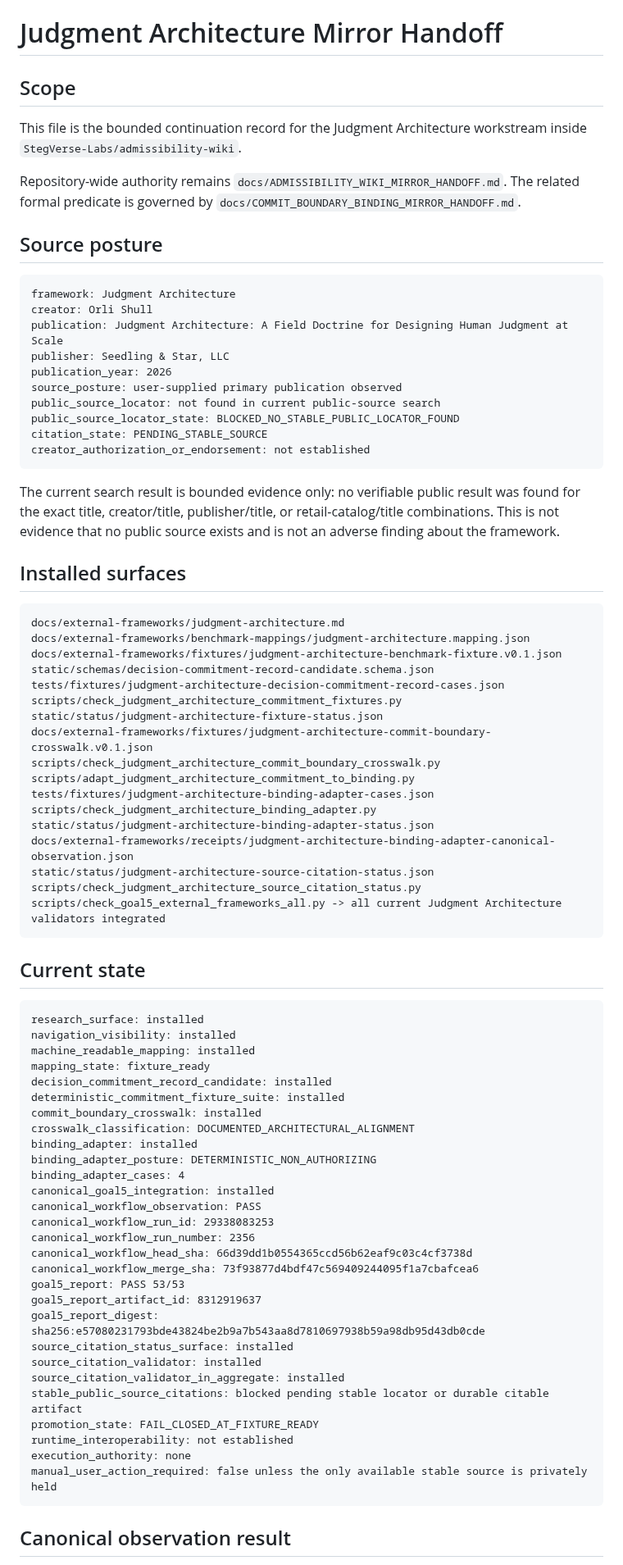
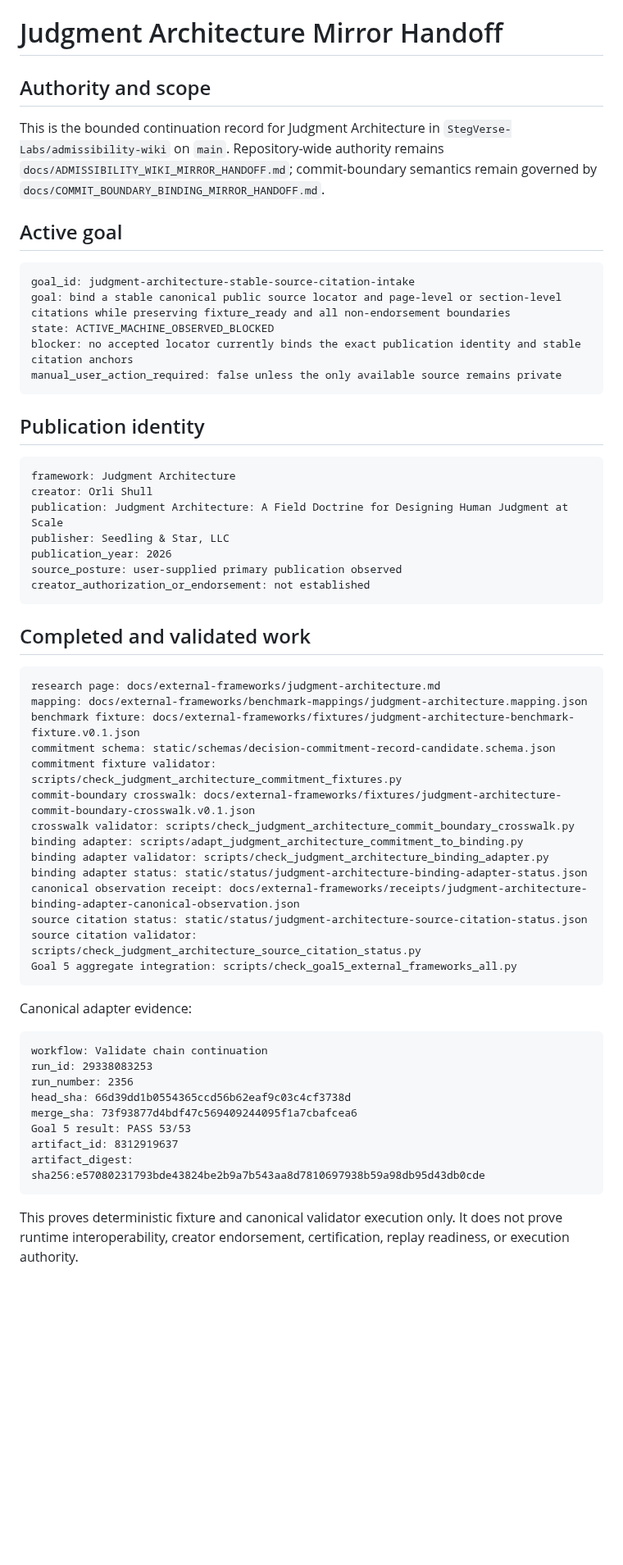
Before and after one commit to StegVerse-Labs/admissibility-wiki, a Markdown page: docs/external-frameworks/JUDGMENT_ARCHITECTURE_MIRROR_HANDOFF.md, the part around one of its changes. Shown at 82% size. Rendered like a GitHub page; blank space fills up the shorter version.

````diff
--- a/docs/external-frameworks/JUDGMENT_ARCHITECTURE_MIRROR_HANDOFF.md
+++ b/docs/external-frameworks/JUDGMENT_ARCHITECTURE_MIRROR_HANDOFF.md
@@ -1,12 +1,20 @@
 # Judgment Architecture Mirror Handoff
 
-## Scope
+## Authority and scope
 
-This file is the bounded continuation record for the Judgment Architecture workstream inside `StegVerse-Labs/admissibility-wiki`.
+This is the bounded continuation record for Judgment Architecture in `StegVerse-Labs/admissibility-wiki` on `main`. Repository-wide authority remains `docs/ADMISSIBILITY_WIKI_MIRROR_HANDOFF.md`; commit-boundary semantics remain governed by `docs/COMMIT_BOUNDARY_BINDING_MIRROR_HANDOFF.md`.
 
-Repository-wide authority remains `docs/ADMISSIBILITY_WIKI_MIRROR_HANDOFF.md`. The related formal predicate is governed by `docs/COMMIT_BOUNDARY_BINDING_MIRROR_HANDOFF.md`.
+## Active goal
 
-## Source posture
+```text
+goal_id: judgment-architecture-stable-source-citation-intake
+goal: bind a stable canonical public source locator and page-level or section-level citations while preserving fixture_ready and all non-endorsement boundaries
+state: ACTIVE_MACHINE_OBSERVED_BLOCKED
+blocker: no accepted locator currently binds the exact publication identity and stable citation anchors
+manual_user_action_required: false unless the only available source remains private
+```
+
+## Publication identity
 
 ```text
 framework: Judgment Architecture
@@ -15,68 +23,40 @@ publication: Judgment Architecture: A Field Doctrine for Designing Human Judgmen
 publisher: Seedling & Star, LLC
 publication_year: 2026
 source_posture: user-supplied primary publication observed
-public_source_locator: not found in current public-source search
-public_source_locator_state: BLOCKED_NO_STABLE_PUBLIC_LOCATOR_FOUND
-citation_state: PENDING_STABLE_SOURCE
 creator_authorization_or_endorsement: not established
 ```
 
-The current search result is bounded evidence only: no verifiable public result was found for the exact title, creator/title, publisher/title, or retail-catalog/title combinations. This is not evidence that no public source exists and is not an adverse finding about the framework.
-
-## Installed surfaces
+## Completed and validated work
 
 ```text
-docs/external-frameworks/judgment-architecture.md
-docs/external-frameworks/benchmark-mappings/judgment-architecture.mapping.json
-docs/external-frameworks/fixtures/judgment-architecture-benchmark-fixture.v0.1.json
-static/schemas/decision-commitment-record-candidate.schema.json
-tests/fixtures/judgment-architecture-decision-commitment-record-cases.json
-scripts/check_judgment_architecture_commitment_fixtures.py
-static/status/judgment-architecture-fixture-status.json
-docs/external-frameworks/fixtures/judgment-architecture-commit-boundary-crosswalk.v0.1.json
-scripts/check_judgment_architecture_commit_boundary_crosswalk.py
-scripts/adapt_judgment_architecture_commitment_to_binding.py
-tests/fixtures/judgment-architecture-binding-adapter-cases.json
-scripts/check_judgment_architecture_binding_adapter.py
-static/status/judgment-architecture-binding-adapter-status.json
-docs/external-frameworks/receipts/judgment-architecture-binding-adapter-canonical-observation.json
-static/status/judgment-architecture-source-citation-status.json
-scripts/check_judgment_architecture_source_citation_status.py
-scripts/check_goal5_external_frameworks_all.py -> all current Judgment Architecture validators integrated
+research page: docs/external-frameworks/judgment-architecture.md
+mapping: docs/external-frameworks/benchmark-mappings/judgment-architecture.mapping.json
+benchmark fixture: docs/external-frameworks/fixtures/judgment-architecture-benchmark-fixture.v0.1.json
+commitment schema: static/schemas/decision-commitment-record-candidate.schema.json
+commitment fixture validator: scripts/check_judgment_architecture_commitment_fixtures.py
+commit-boundary crosswalk: docs/external-frameworks/fixtures/judgment-architecture-commit-boundary-crosswalk.v0.1.json
+crosswalk validator: scripts/check_judgment_architecture_commit_boundary_crosswalk.py
+binding adapter: scripts/adapt_judgment_architecture_commitment_to_binding.py
+binding adapter validator: scripts/check_judgment_architecture_binding_adapter.py
+binding adapter status: static/status/judgment-architecture-binding-adapter-status.json
+canonical observation receipt: docs/external-frameworks/receipts/judgment-architecture-binding-adapter-canonical-observation.json
+source citation status: static/status/judgment-architecture-source-citation-status.json
+source citation validator: scripts/check_judgment_architecture_source_citation_status.py
+Goal 5 aggregate integration: scripts/check_goal5_external_frameworks_all.py
 ```
 
-## Current state
+Canonical adapter evidence:
 
 ```text
-research_surface: installed
-navigation_visibility: installed
-machine_readable_mapping: installed
-mapping_state: fixture_ready
-decision_commitment_record_candidate: installed
-deterministic_commitment_fixture_suite: installed
-commit_boundary_crosswalk: installed
-crosswalk_classification: DOCUMENTED_ARCHITECTURAL_ALIGNMENT
-binding_adapter: installed
-binding_adapter_posture: DETERMINISTIC_NON_AUTHORIZING
-binding_adapter_cases: 4
-canonical_goal5_integration: installed
-canonical_workflow_observation: PASS
-canonical_workflow_run_id: 29338083253
-canonical_workflow_run_number: 2356
-canonical_workflow_head_sha: 66d39dd1b0554365ccd56b62eaf9c03c4cf3738d
-canonical_workflow_merge_sha: 73f93877d4bdf47c569409244095f1a7cbafcea6
-goal5_report: PASS 53/53
-goal5_report_artifact_id: 8312919637
-goal5_report_digest: sha256:e57080231793bde43824be2b9a7b543aa8d7810697938b59a98db95d43db0cde
-source_citation_status_surface: installed
-source_citation_validator: installed
-source_citation_validator_in_aggregate: installed
-stable_public_source_citations: blocked pending stable locator or durable citable artifact
-promotion_state: FAIL_CLOSED_AT_FIXTURE_READY
-runtime_interoperability: not established
-execution_authority: none
-manual_user_action_required: false unless the only available stable source is privately held
+workflow: Validate chain continuation
+run_id: 29338083253
+run_number: 2356
+head_sha: 66d39dd1b0554365ccd56b62eaf9c03c4cf3738d
+merge_sha: 73f93877d4bdf47c569409244095f1a7cbafcea6
+Goal 5 result: PASS 53/53
+artifact_id: 8312919637
+artifact_digest: sha256:e57080231793bde43824be2b9a7b543aa8d7810697938b59a98db95d43db0cde
 ```
 
-## Canonical observation result
+This proves deterministic fixture and canonical validator execution only. It does not prove runtime interoperability, creator endorsement, certification, replay readiness, or execution authority.
 
````
Also changed, not shown: other parts of docs/external-frameworks/JUDGMENT_ARCHITECTURE_MIRROR_HANDOFF.md (+60 -94 lines).
